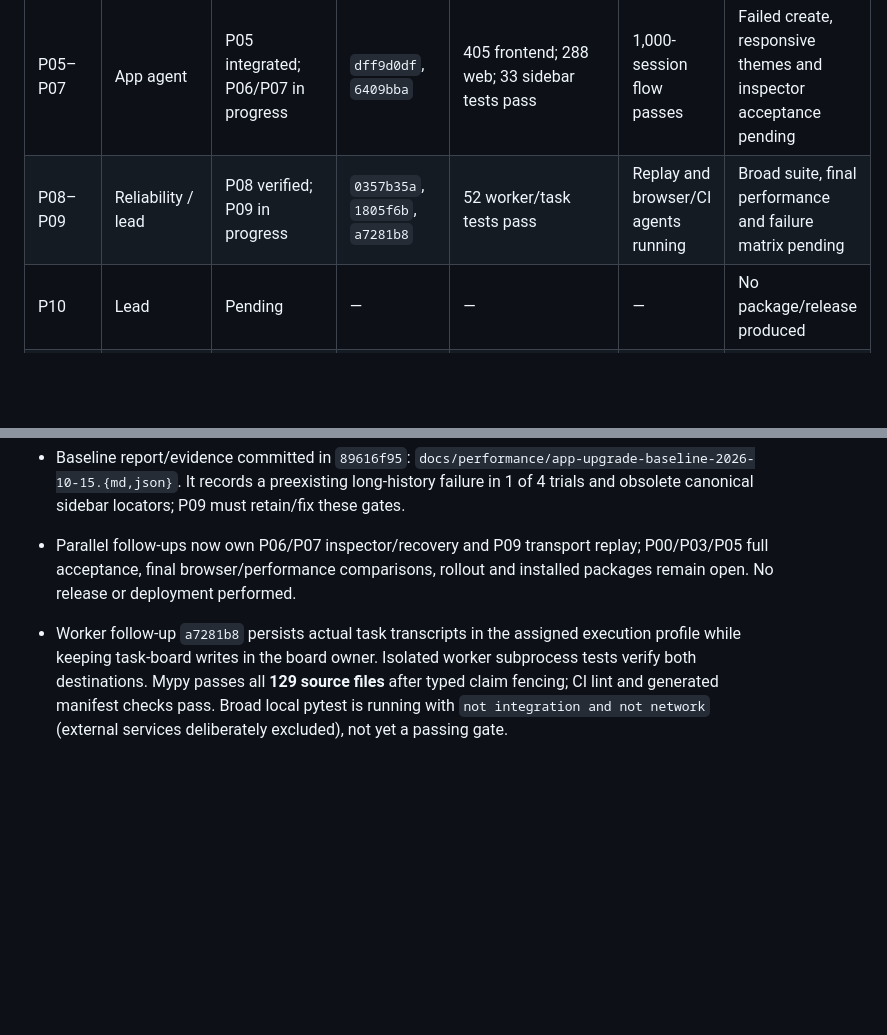
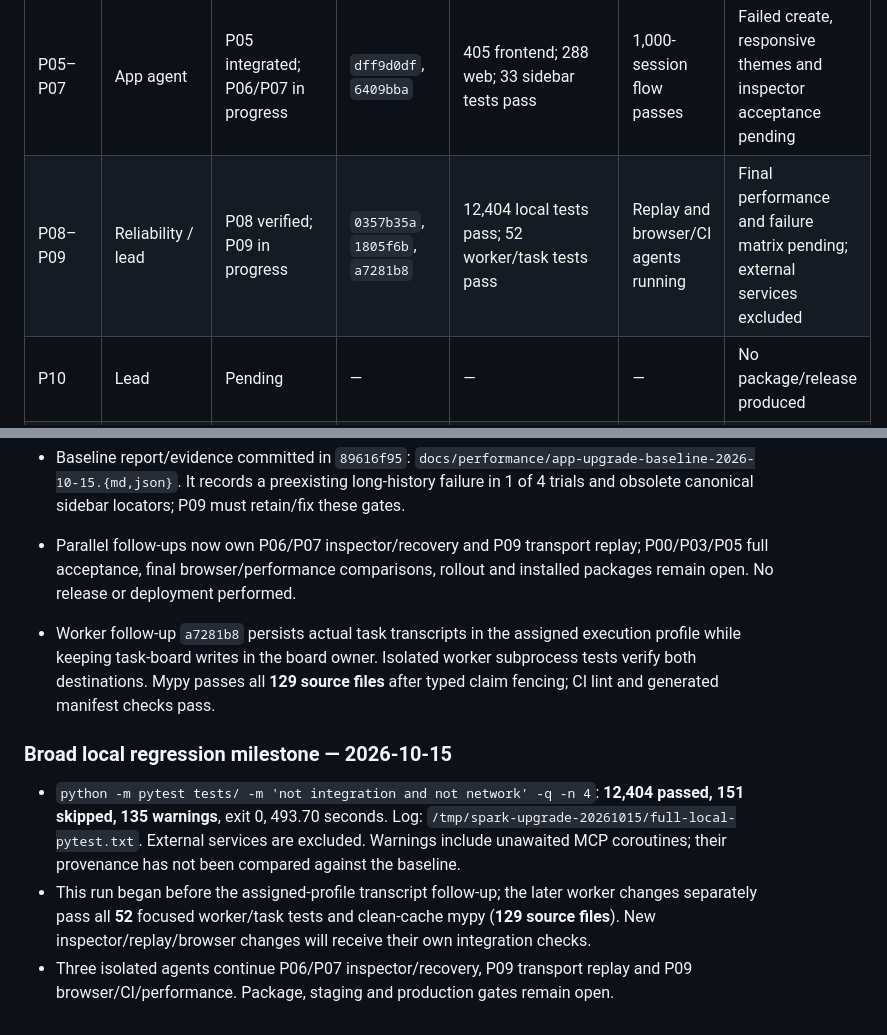
Before and after one commit to automatedigital/spark, a Markdown page: PLAN.md, 2 parts joined by grey strips. GitHub-like rendering; blank space fills up the shorter version.

Commit message:
docs: record passing broad local regression gate

```diff
--- a/PLAN.md
+++ b/PLAN.md
@@ -519,7 +519,7 @@ keep checkboxes above open until acceptance is demonstrated.
 | P00 | Lead + baseline agent | Baseline recorded; final gates open | `73c5032`, `89616f95` | Baseline tests and risk reproductions recorded | Repeated browser samples recorded | External gateway timing and remaining create flow pending |
 | P01–P04 | Runtime agent + lead | P01/P02/P04 verified; P03 acceptance open | See checkpoints | 45 core/cache tests; 105 delegation/isolation tests | Inspector integration in progress | Completion waits for explicit parent turn; browser acceptance pending |
 | P05–P07 | App agent | P05 integrated; P06/P07 in progress | `dff9d0df`, `6409bba` | 405 frontend; 288 web; 33 sidebar tests pass | 1,000-session flow passes | Failed create, responsive themes and inspector acceptance pending |
-| P08–P09 | Reliability / lead | P08 verified; P09 in progress | `0357b35a`, `1805f6b`, `a7281b8` | 52 worker/task tests pass | Replay and browser/CI agents running | Broad suite, final performance and failure matrix pending |
+| P08–P09 | Reliability / lead | P08 verified; P09 in progress | `0357b35a`, `1805f6b`, `a7281b8` | 12,404 local tests pass; 52 worker/task tests pass | Replay and browser/CI agents running | Final performance and failure matrix pending; external services excluded |
 | P10 | Lead | Pending | — | — | — | No package/release produced |
 | E01–E05 | Unassigned | Backlog | — | — | — | Outside five-day core |
 
@@ -566,4 +566,10 @@ keep checkboxes above open until acceptance is demonstrated.
 - Baseline report/evidence committed in `89616f95`: `docs/performance/app-upgrade-baseline-2026-10-15.{md,json}`. It records a preexisting long-history failure in 1 of 4 trials and obsolete canonical sidebar locators; P09 must retain/fix these gates.
 - Parallel follow-ups now own P06/P07 inspector/recovery and P09 transport replay; P00/P03/P05 full acceptance, final browser/performance comparisons, rollout and installed packages remain open. No release or deployment performed.
 
-- Worker follow-up `a7281b8` persists actual task transcripts in the assigned execution profile while keeping task-board writes in the board owner. Isolated worker subprocess tests verify both destinations. Mypy passes all **129 source files** after typed claim fencing; CI lint and generated manifest checks pass. Broad local pytest is running with `not integration and not network` (external services deliberately excluded), not yet a passing gate.
+- Worker follow-up `a7281b8` persists actual task transcripts in the assigned execution profile while keeping task-board writes in the board owner. Isolated worker subprocess tests verify both destinations. Mypy passes all **129 source files** after typed claim fencing; CI lint and generated manifest checks pass.
+
+### Broad local regression milestone — 2026-10-15
+
+- `python -m pytest tests/ -m 'not integration and not network' -q -n 4`: **12,404 passed, 151 skipped, 135 warnings**, exit 0, 493.70 seconds. Log: `/tmp/spark-upgrade-20261015/full-local-pytest.txt`. External services are excluded. Warnings include unawaited MCP coroutines; their provenance has not been compared against the baseline.
+- This run began before the assigned-profile transcript follow-up; the later worker changes separately pass all **52** focused worker/task tests and clean-cache mypy (**129 source files**). New inspector/replay/browser changes will receive their own integration checks.
+- Three isolated agents continue P06/P07 inspector/recovery, P09 transport replay and P09 browser/CI/performance. Package, staging and production gates remain open.
```
